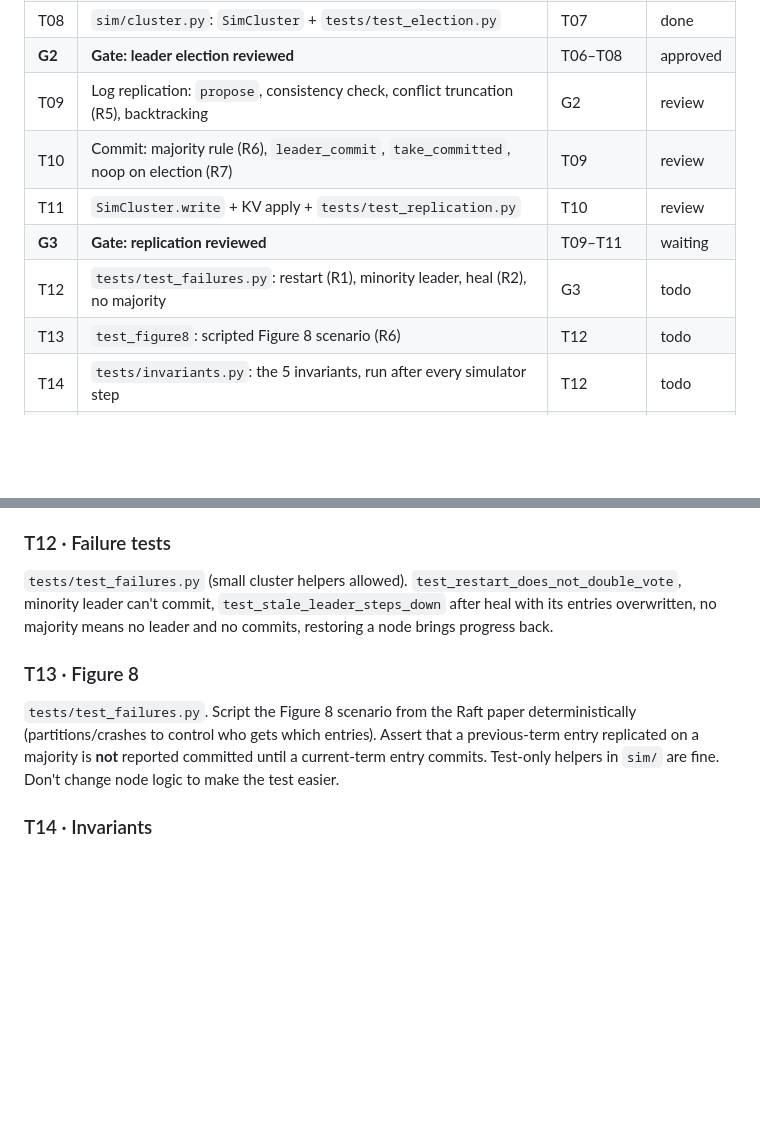
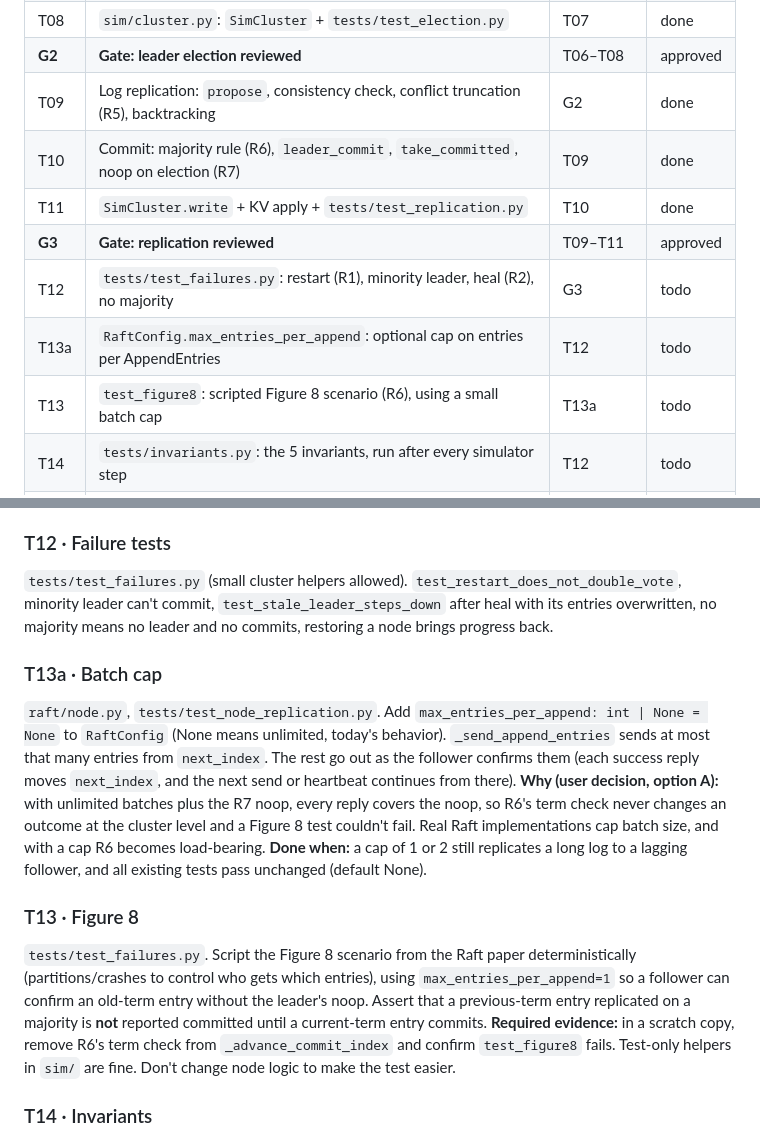
Before and after one commit to Rahul-Bhargav/raft-kv, a Markdown page: PLAN.md, 2 parts joined by grey strips. Rendered like a GitHub page; blank space fills up the shorter version.

Commit message:
Gate 3 approved; add batch cap task for a meaningful Figure 8 test
T09–T11 reviewed. User picked option A: an optional RaftConfig.max_entries_per_append (default unlimited). Without it, the R7 noop plus whole-tail batches mean R6 never changes an outcome in the cluster, so test_figure8 couldn't fail. New task T13a adds the cap, and T13 must show the Figure 8 test failing when R6's term check is removed.

Co-Authored-By: Claude Opus 5.5 <noreply@anthropic.com>

```diff
--- a/PLAN.md
+++ b/PLAN.md
@@ -19,12 +19,13 @@ in a few minutes and any agent can pick it up cold. The spec is in `DESIGN.md`,
 | T07 | Voting and leadership: grant rules (R3, R4), count votes, heartbeats | T06 | done |
 | T08 | `sim/cluster.py`: `SimCluster` + `tests/test_election.py` | T07 | done |
 | **G2** | **Gate: leader election reviewed** | T06–T08 | approved |
-| T09 | Log replication: `propose`, consistency check, conflict truncation (R5), backtracking | G2 | review |
-| T10 | Commit: majority rule (R6), `leader_commit`, `take_committed`, noop on election (R7) | T09 | review |
-| T11 | `SimCluster.write` + KV apply + `tests/test_replication.py` | T10 | review |
-| **G3** | **Gate: replication reviewed** | T09–T11 | waiting |
+| T09 | Log replication: `propose`, consistency check, conflict truncation (R5), backtracking | G2 | done |
+| T10 | Commit: majority rule (R6), `leader_commit`, `take_committed`, noop on election (R7) | T09 | done |
+| T11 | `SimCluster.write` + KV apply + `tests/test_replication.py` | T10 | done |
+| **G3** | **Gate: replication reviewed** | T09–T11 | approved |
 | T12 | `tests/test_failures.py`: restart (R1), minority leader, heal (R2), no majority | G3 | todo |
-| T13 | `test_figure8`: scripted Figure 8 scenario (R6) | T12 | todo |
+| T13a | `RaftConfig.max_entries_per_append`: optional cap on entries per AppendEntries | T12 | todo |
+| T13 | `test_figure8`: scripted Figure 8 scenario (R6), using a small batch cap | T13a | todo |
 | T14 | `tests/invariants.py`: the 5 invariants, run after every simulator step | T12 | todo |
 | T15 | `tests/test_fuzz.py`: randomized fault schedules over many seeds | T14 | todo |
 | **G4** | **Gate: correctness evidence complete** | T12–T15 | waiting |
@@ -135,10 +136,21 @@ on all nodes, a lagging follower catches up after restart, conflicting uncommitt
 `tests/test_failures.py` (small cluster helpers allowed). `test_restart_does_not_double_vote`, minority leader can't commit,
 `test_stale_leader_steps_down` after heal with its entries overwritten, no majority means no leader and no commits, restoring a node brings progress back.
 
+### T13a · Batch cap
+`raft/node.py`, `tests/test_node_replication.py`. Add `max_entries_per_append: int | None = None` to `RaftConfig` (None means
+unlimited, today's behavior). `_send_append_entries` sends at most that many entries from `next_index`. The rest go out as
+the follower confirms them (each success reply moves `next_index`, and the next send or heartbeat continues from there).
+**Why (user decision, option A):** with unlimited batches plus the R7 noop, every reply covers the noop, so R6's term check
+never changes an outcome at the cluster level and a Figure 8 test couldn't fail. Real Raft implementations cap batch size,
+and with a cap R6 becomes load-bearing.
+**Done when:** a cap of 1 or 2 still replicates a long log to a lagging follower, and all existing tests pass unchanged (default None).
+
 ### T13 · Figure 8
 `tests/test_failures.py`. Script the Figure 8 scenario from the Raft paper deterministically (partitions/crashes to control
-who gets which entries). Assert that a previous-term entry replicated on a majority is **not** reported committed until a
-current-term entry commits. Test-only helpers in `sim/` are fine. Don't change node logic to make the test easier.
+who gets which entries), using `max_entries_per_append=1` so a follower can confirm an old-term entry without the leader's noop.
+Assert that a previous-term entry replicated on a majority is **not** reported committed until a current-term entry commits.
+**Required evidence:** in a scratch copy, remove R6's term check from `_advance_commit_index` and confirm `test_figure8` fails.
+Test-only helpers in `sim/` are fine. Don't change node logic to make the test easier.
 
 ### T14 · Invariants
 `tests/invariants.py`, wired into every `SimCluster` test (fixture or `checkers`). The 5 invariants from DESIGN.md, each with
```
Also changed, not shown: DESIGN.md (+2 -0 lines).
